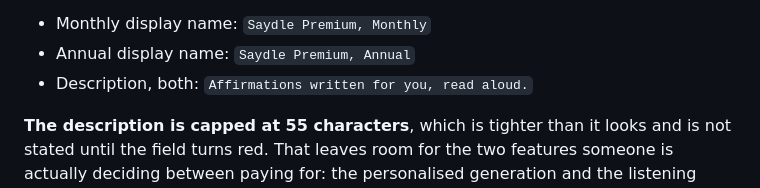
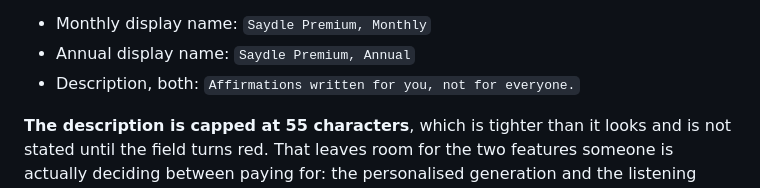
Before and after one commit to ZeddZoul/saydle-mobile, a Markdown page: docs/store/subscriptions.md, the part around the change. Drawn GitHub-style.

Commit message:
Record the description actually configured
The store carries the positioning line rather than the feature list, which
echoes the paywall's own copy about affirmations written to be good for anyone.
The doc should say what is really there.

Co-Authored-By: Claude Opus 5 <noreply@anthropic.com>

```diff
--- a/docs/store/subscriptions.md
+++ b/docs/store/subscriptions.md
@@ -45,7 +45,7 @@ be submitted. English (U.K.) matches the rest of the listing:
 
 - Monthly display name: `Saydle Premium, Monthly`
 - Annual display name: `Saydle Premium, Annual`
-- Description, both: `Affirmations written for you, read aloud.`
+- Description, both: `Affirmations written for you, not for everyone.`
 
 **The description is capped at 55 characters**, which is tighter than it looks
 and is not stated until the field turns red. That leaves room for the two
```
